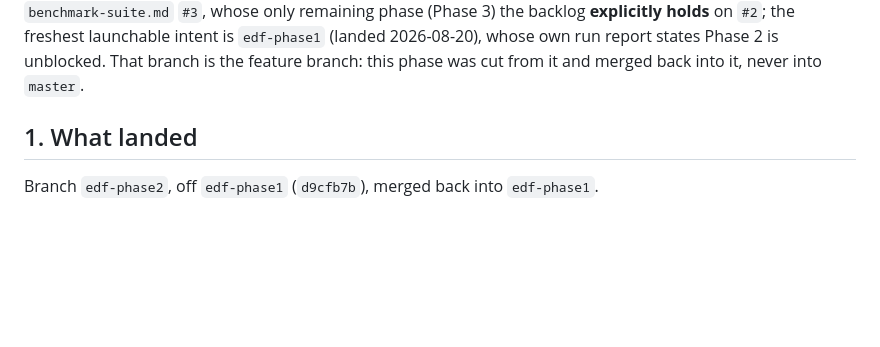
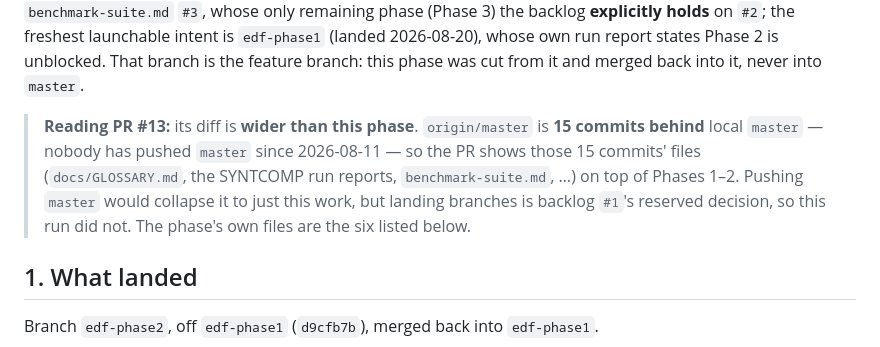
Before and after one commit to nadav-alon/ltlf-external-knowledge, a Markdown page: docs/runs/2026-08-21-edf-phase2.md, the part around the change. Drawn GitHub-style; blank space fills up the shorter version.

Commit message:
docs: note that PR #13's diff is wider than the phase (origin/master is 15 behind)
Co-Authored-By: Claude Opus 5 <noreply@anthropic.com>

```diff
--- a/docs/runs/2026-08-21-edf-phase2.md
+++ b/docs/runs/2026-08-21-edf-phase2.md
@@ -14,6 +14,14 @@ backlog **explicitly holds** on `#2`; the freshest launchable intent is
 `edf-phase1` (landed 2026-08-20), whose own run report states Phase 2 is
 unblocked. That branch is the feature branch: this phase was cut from it and
 merged back into it, never into `master`.
+
+> **Reading PR #13:** its diff is **wider than this phase**. `origin/master` is
+> **15 commits behind** local `master` — nobody has pushed `master` since
+> 2026-08-11 — so the PR shows those 15 commits' files (`docs/GLOSSARY.md`, the
+> SYNTCOMP run reports, `benchmark-suite.md`, …) on top of Phases 1–2. Pushing
+> `master` would collapse it to just this work, but landing branches is backlog
+> `#1`'s reserved decision, so this run did not. The phase's own files are the
+> six listed below.
 
 ## 1. What landed
 
```
